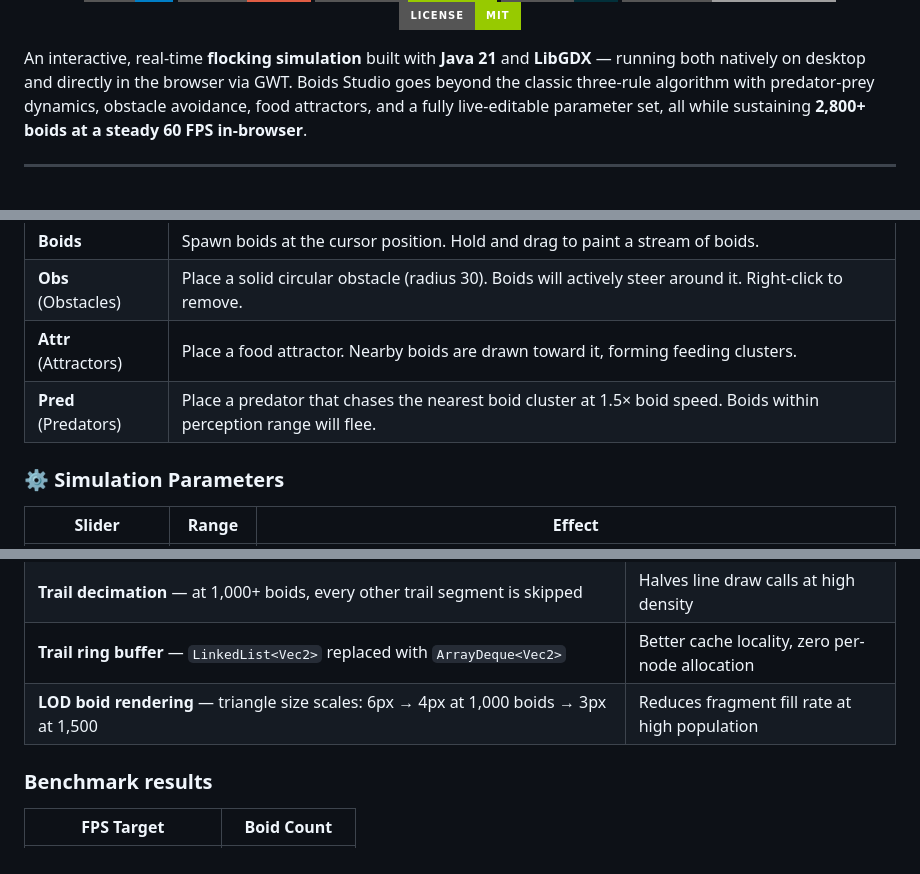
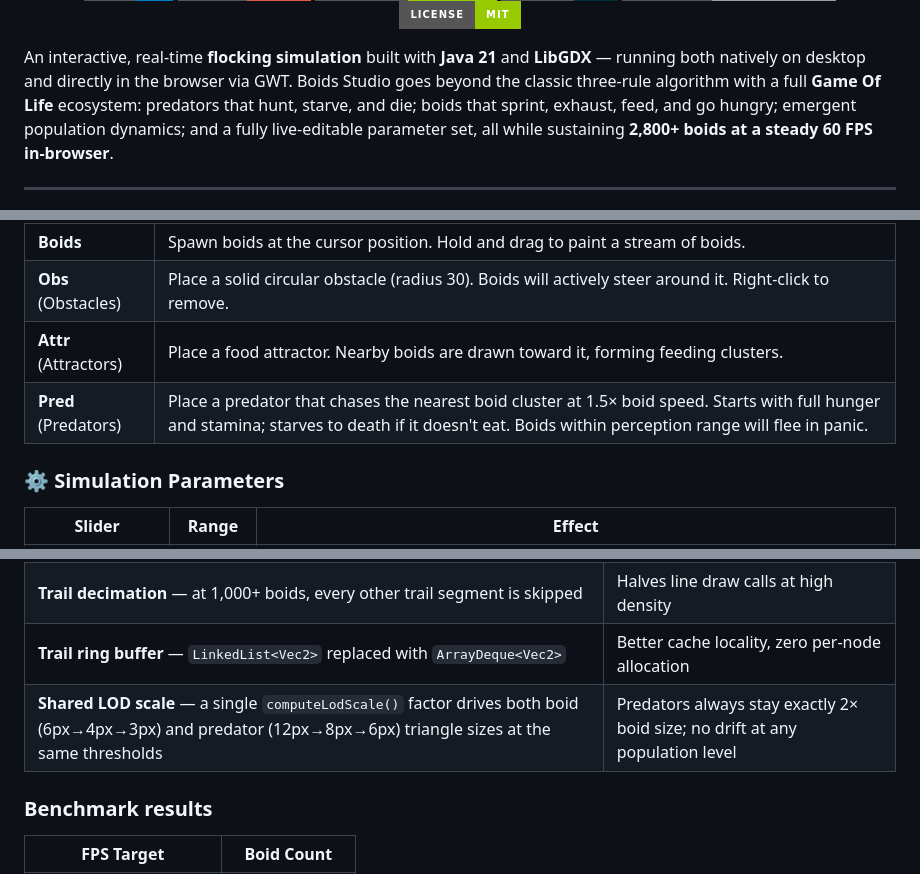
Before and after one commit to EyalShahaf/boids-studio, a Markdown page: README.md, 3 parts joined by grey strips. GitHub-like rendering; badges without logos.

```diff
--- a/README.md
+++ b/README.md
@@ -13,7 +13,7 @@
 
 </div>
 
-An interactive, real-time **flocking simulation** built with **Java 21** and **LibGDX** — running both natively on desktop and directly in the browser via GWT. Boids Studio goes beyond the classic three-rule algorithm with predator-prey dynamics, obstacle avoidance, food attractors, and a fully live-editable parameter set, all while sustaining **2,800+ boids at a steady 60 FPS in-browser**.
+An interactive, real-time **flocking simulation** built with **Java 21** and **LibGDX** — running both natively on desktop and directly in the browser via GWT. Boids Studio goes beyond the classic three-rule algorithm with a full **Game Of Life** ecosystem: predators that hunt, starve, and die; boids that sprint, exhaust, feed, and go hungry; emergent population dynamics; and a fully live-editable parameter set, all while sustaining **2,800+ boids at a steady 60 FPS in-browser**.
 
 ---
 
@@ -83,7 +105,7 @@ Select a tool from the toolbar, then **left-click or drag** anywhere on the simu
 | **Boids** | Spawn boids at the cursor position. Hold and drag to paint a stream of boids. |
 | **Obs** (Obstacles) | Place a solid circular obstacle (radius 30). Boids will actively steer around it. Right-click to remove. |
 | **Attr** (Attractors) | Place a food attractor. Nearby boids are drawn toward it, forming feeding clusters. |
-| **Pred** (Predators) | Place a predator that chases the nearest boid cluster at 1.5× boid speed. Boids within perception range will flee. |
+| **Pred** (Predators) | Place a predator that chases the nearest boid cluster at 1.5× boid speed. Starts with full hunger and stamina; starves to death if it doesn't eat. Boids within perception range will flee in panic. |
 
 ### ⚙️ Simulation Parameters
 
@@ -251,7 +276,7 @@ Three focused optimization passes were required to push beyond the ~600-boid bro
 | **Adaptive trail quality** — trail length reduces at 600+ boids, shortens again at 1,000+, disables entirely at 1,500+ | Largest single rendering win at high counts |
 | **Trail decimation** — at 1,000+ boids, every other trail segment is skipped | Halves line draw calls at high density |
 | **Trail ring buffer** — `LinkedList<Vec2>` replaced with `ArrayDeque<Vec2>` | Better cache locality, zero per-node allocation |
-| **LOD boid rendering** — triangle size scales: 6px → 4px at 1,000 boids → 3px at 1,500 | Reduces fragment fill rate at high population |
+| **Shared LOD scale** — a single `computeLodScale()` factor drives both boid (6px→4px→3px) and predator (12px→8px→6px) triangle sizes at the same thresholds | Predators always stay exactly 2× boid size; no drift at any population level |
 
 ### Benchmark results
 
```
Also changed, not shown: other parts of README.md (+30 -5 lines).
